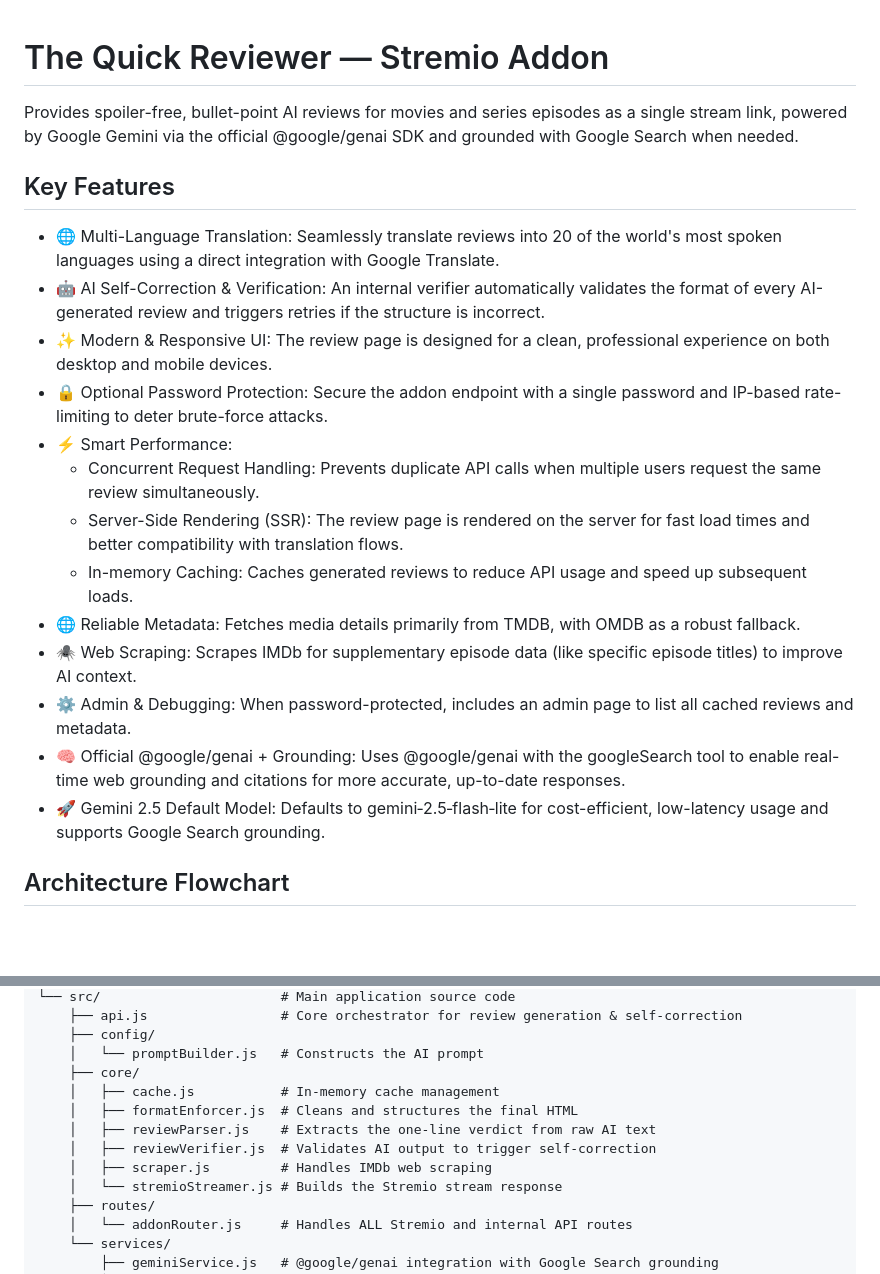
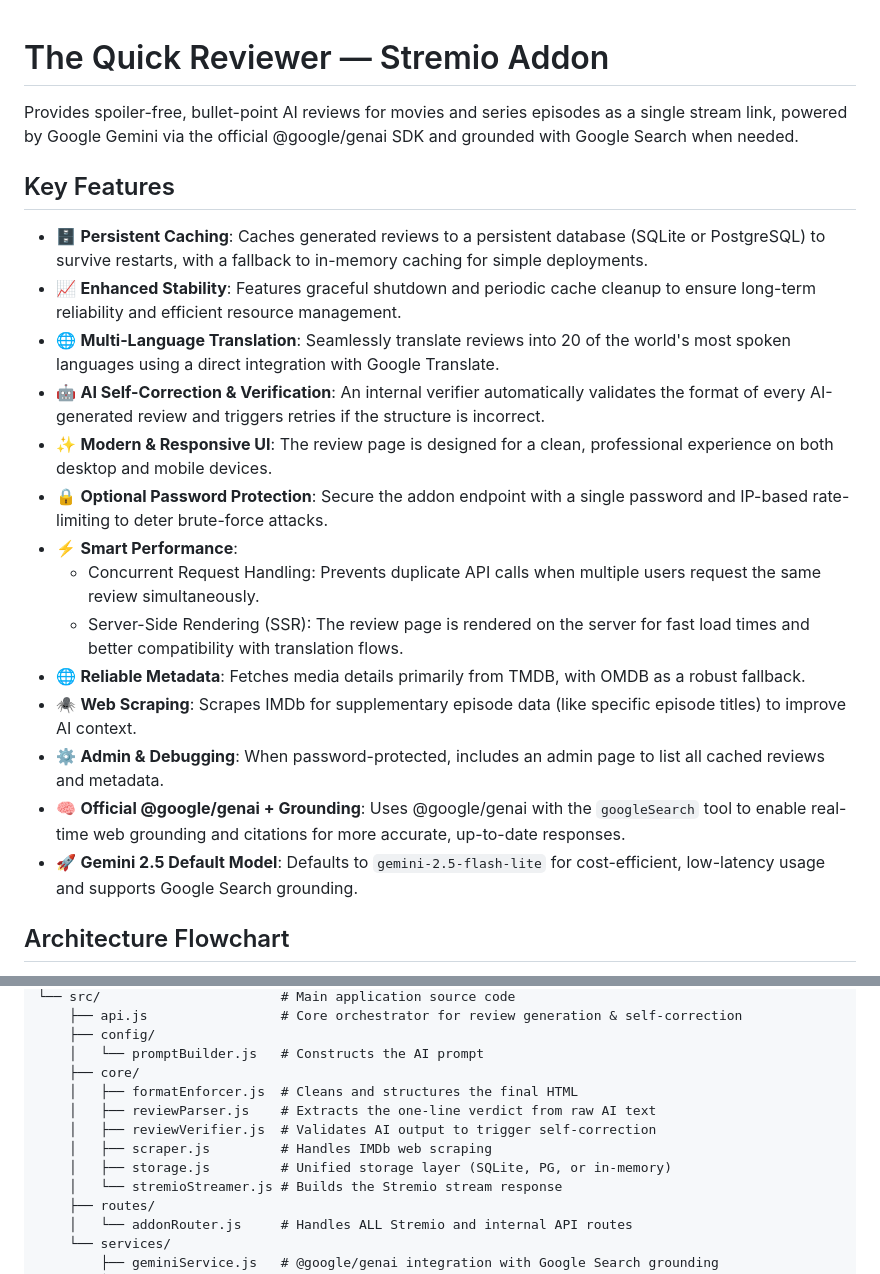
Before and after one commit to FastZet/The-Quick-Reviewer, a Markdown page: README.md, 2 parts joined by grey strips. Rendered like a GitHub page; blank space fills up the shorter version.

```diff
--- a/README.md
+++ b/README.md
@@ -1,20 +1,22 @@
+
 # The Quick Reviewer — Stremio Addon
 Provides spoiler-free, bullet-point AI reviews for movies and series episodes as a single stream link, powered by Google Gemini via the official @google/genai SDK and grounded with Google Search when needed.
 
 ## Key Features
-*   🌐 Multi-Language Translation: Seamlessly translate reviews into 20 of the world's most spoken languages using a direct integration with Google Translate.
-*   🤖 AI Self-Correction & Verification: An internal verifier automatically validates the format of every AI-generated review and triggers retries if the structure is incorrect.
-*   ✨ Modern & Responsive UI: The review page is designed for a clean, professional experience on both desktop and mobile devices.
-*   🔒 Optional Password Protection: Secure the addon endpoint with a single password and IP-based rate-limiting to deter brute-force attacks.
-*   ⚡ Smart Performance:
+*   🗄️ **Persistent Caching**: Caches generated reviews to a persistent database (SQLite or PostgreSQL) to survive restarts, with a fallback to in-memory caching for simple deployments.
+*   📈 **Enhanced Stability**: Features graceful shutdown and periodic cache cleanup to ensure long-term reliability and efficient resource management.
+*   🌐 **Multi-Language Translation**: Seamlessly translate reviews into 20 of the world's most spoken languages using a direct integration with Google Translate.
+*   🤖 **AI Self-Correction & Verification**: An internal verifier automatically validates the format of every AI-generated review and triggers retries if the structure is incorrect.
+*   ✨ **Modern & Responsive UI**: The review page is designed for a clean, professional experience on both desktop and mobile devices.
+*   🔒 **Optional Password Protection**: Secure the addon endpoint with a single password and IP-based rate-limiting to deter brute-force attacks.
+*   ⚡ **Smart Performance**:
     *   Concurrent Request Handling: Prevents duplicate API calls when multiple users request the same review simultaneously.
     *   Server-Side Rendering (SSR): The review page is rendered on the server for fast load times and better compatibility with translation flows.
-    *   In-memory Caching: Caches generated reviews to reduce API usage and speed up subsequent loads.
-*   🌐 Reliable Metadata: Fetches media details primarily from TMDB, with OMDB as a robust fallback.
-*   🕷️ Web Scraping: Scrapes IMDb for supplementary episode data (like specific episode titles) to improve AI context.
-*   ⚙️ Admin & Debugging: When password-protected, includes an admin page to list all cached reviews and metadata.
-*   🧠 Official @google/genai + Grounding: Uses @google/genai with the googleSearch tool to enable real-time web grounding and citations for more accurate, up-to-date responses.
-*   🚀 Gemini 2.5 Default Model: Defaults to gemini‑2.5‑flash‑lite for cost-efficient, low-latency usage and supports Google Search grounding.
+*   🌐 **Reliable Metadata**: Fetches media details primarily from TMDB, with OMDB as a robust fallback.
+*   🕷️ **Web Scraping**: Scrapes IMDb for supplementary episode data (like specific episode titles) to improve AI context.
+*   ⚙️ **Admin & Debugging**: When password-protected, includes an admin page to list all cached reviews and metadata.
+*   🧠 **Official @google/genai + Grounding**: Uses @google/genai with the `googleSearch` tool to enable real-time web grounding and citations for more accurate, up-to-date responses.
+*   🚀 **Gemini 2.5 Default Model**: Defaults to `gemini‑2.5‑flash‑lite` for cost-efficient, low-latency usage and supports Google Search grounding.
 
 ## Architecture Flowchart
 This diagram illustrates the request lifecycle, from Stremio to the final review, including the self-correction loop.
@@ -137,11 +143,11 @@ The-Quick-Reviewer/
     ├── config/
     │   └── promptBuilder.js   # Constructs the AI prompt
     ├── core/
-    │   ├── cache.js           # In-memory cache management
     │   ├── formatEnforcer.js  # Cleans and structures the final HTML
     │   ├── reviewParser.js    # Extracts the one-line verdict from raw AI text
     │   ├── reviewVerifier.js  # Validates AI output to trigger self-correction
     │   ├── scraper.js         # Handles IMDb web scraping
+    │   ├── storage.js         # Unified storage layer (SQLite, PG, or in-memory)
     │   └── stremioStreamer.js # Builds the Stremio stream response
     ├── routes/
     │   └── addonRouter.js     # Handles ALL Stremio and internal API routes
```
Also changed, not shown: other parts of README.md (+13 -9 lines).
